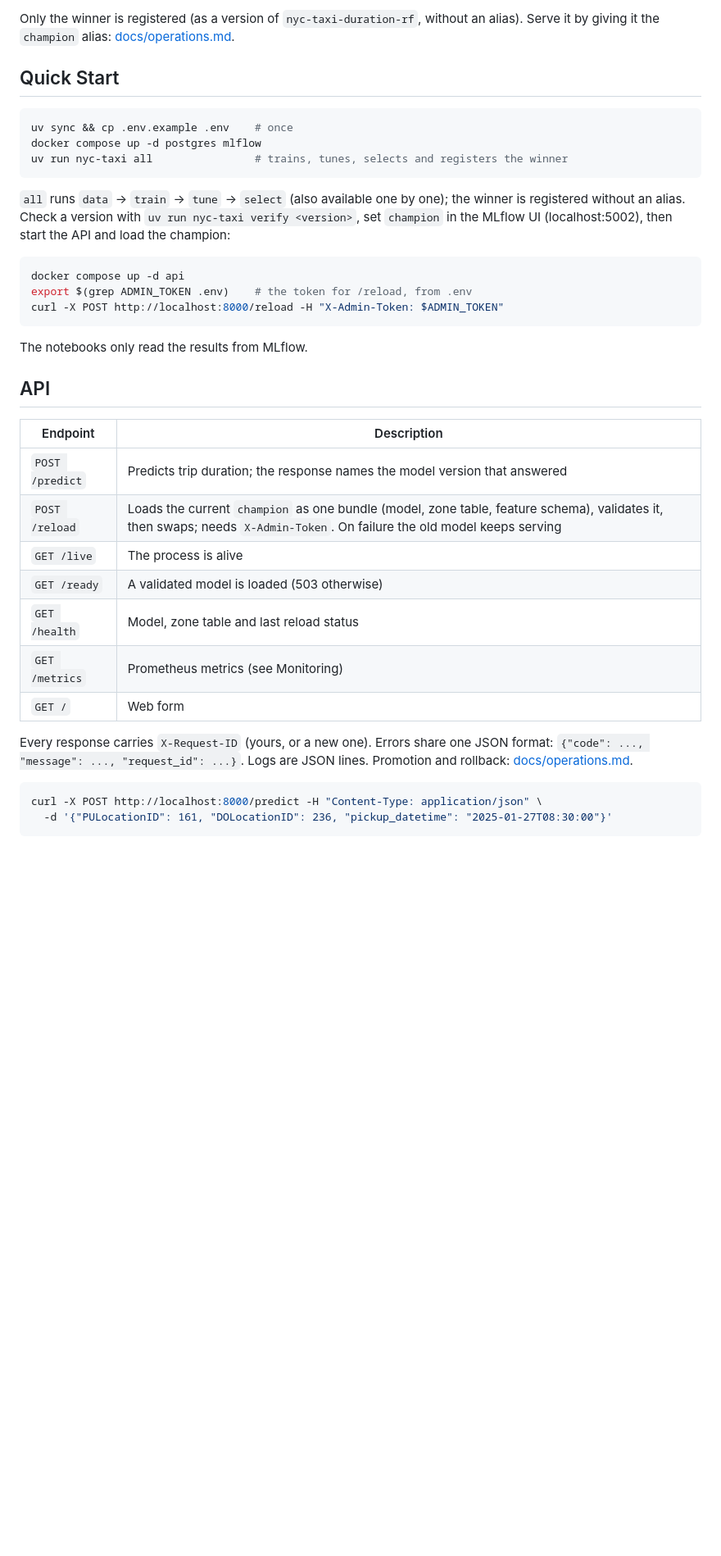
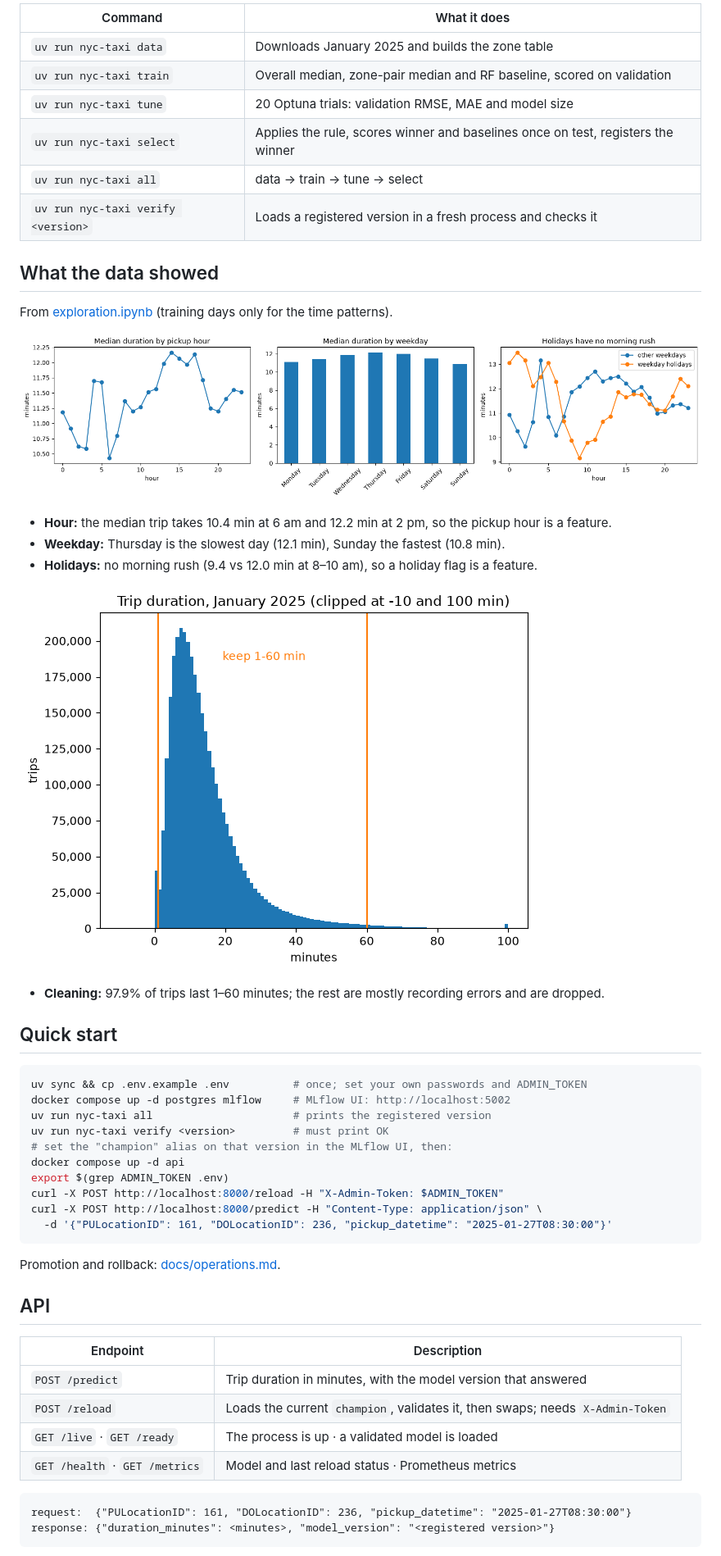
Before and after one commit to HassanHijaze/mle-model-deployment-project, a Markdown page: README.md, the part around one of its changes. Shown at 82% size. Drawn GitHub-style; pictures changed too: docs/images/time-patterns-hour-weekday-holiday.png (added), docs/images/trip-duration-histogram.png (added); blank space fills up the shorter version.

Commit message:
Rewrite README for portfolio
Co-Authored-By: Claude Opus 5.5 <noreply@anthropic.com>

````diff
--- a/README.md
+++ b/README.md
@@ -37,45 +45,55 @@ the smallest of the tied models. It is registered as version 8 of `nyc-taxi-dura
 
-Only the winner is registered (as a version of `nyc-taxi-duration-rf`, without an alias). Serve it by
-giving it the `champion` alias: [docs/operations.md](docs/operations.md).
+| Command | What it does |
+|---|---|
+| `uv run nyc-taxi data` | Downloads January 2025 and builds the zone table |
+| `uv run nyc-taxi train` | Overall median, zone-pair median and RF baseline, scored on validation |
+| `uv run nyc-taxi tune` | 20 Optuna trials: validation RMSE, MAE and model size |
+| `uv run nyc-taxi select` | Applies the rule, scores winner and baselines once on test, registers the winner |
+| `uv run nyc-taxi all` | data → train → tune → select |
+| `uv run nyc-taxi verify <version>` | Loads a registered version in a fresh process and checks it |
 
-## Quick Start
+## What the data showed
+
+From [exploration.ipynb](notebooks/exploration.ipynb) (training days only for the time patterns).
+
+![Median trip duration by pickup hour, by weekday, and on holidays vs other weekdays](docs/images/time-patterns-hour-weekday-holiday.png)
+
+- **Hour:** the median trip takes 10.4 min at 6 am and 12.2 min at 2 pm, so the pickup hour is a feature.
+- **Weekday:** Thursday is the slowest day (12.1 min), Sunday the fastest (10.8 min).
+- **Holidays:** no morning rush (9.4 vs 12.0 min at 8–10 am), so a holiday flag is a feature.
+
+![Distribution of trip durations with the kept 1-60 minute range](docs/images/trip-duration-histogram.png)
+
+- **Cleaning:** 97.9% of trips last 1–60 minutes; the rest are mostly recording errors and are dropped.
+
+## Quick start
 
 ```bash
-uv sync && cp .env.example .env    # once
-docker compose up -d postgres mlflow
-uv run nyc-taxi all                # trains, tunes, selects and registers the winner
+uv sync && cp .env.example .env          # once; set your own passwords and ADMIN_TOKEN
+docker compose up -d postgres mlflow     # MLflow UI: http://localhost:5002
+uv run nyc-taxi all                      # prints the registered version
+uv run nyc-taxi verify <version>         # must print OK
+# set the "champion" alias on that version in the MLflow UI, then:
+docker compose up -d api
+export $(grep ADMIN_TOKEN .env)
+curl -X POST http://localhost:8000/reload -H "X-Admin-Token: $ADMIN_TOKEN"
+curl -X POST http://localhost:8000/predict -H "Content-Type: application/json" \
+  -d '{"PULocationID": 161, "DOLocationID": 236, "pickup_datetime": "2025-01-27T08:30:00"}'
 ```
 
-`all` runs `data` → `train` → `tune` → `select` (also available one by one); the winner is registered without an alias.
-Check a version with `uv run nyc-taxi verify <version>`, set `champion` in the MLflow UI (localhost:5002),
-then start the API and load the champion:
-
-```bash
-docker compose up -d api
-export $(grep ADMIN_TOKEN .env)    # the token for /reload, from .env
-curl -X POST http://localhost:8000/reload -H "X-Admin-Token: $ADMIN_TOKEN"
-```
-
-The notebooks only read the results from MLflow.
+Promotion and rollback: [docs/operations.md](docs/operations.md).
 
 ## API
 
 | Endpoint | Description |
 |---|---|
-| `POST /predict` | Predicts trip duration; the response names the model version that answered |
-| `POST /reload` | Loads the current `champion` as one bundle (model, zone table, feature schema), validates it, then swaps; needs `X-Admin-Token`. On failure the old model keeps serving |
-| `GET /live` | The process is alive |
-| `GET /ready` | A validated model is loaded (503 otherwise) |
-| `GET /health` | Model, zone table and last reload status |
-| `GET /metrics` | Prometheus metrics (see Monitoring) |
-| `GET /` | Web form |
+| `POST /predict` | Trip duration in minutes, with the model version that answered |
+| `POST /reload` | Loads the current `champion`, validates it, then swaps; needs `X-Admin-Token` |
+| `GET /live` · `GET /ready` | The process is up · a validated model is loaded |
+| `GET /health` · `GET /metrics` | Model and last reload status · Prometheus metrics |
 
-Every response carries `X-Request-ID` (yours, or a new one). Errors share one JSON format:
-`{"code": ..., "message": ..., "request_id": ...}`. Logs are JSON lines. Promotion and rollback:
-[docs/operations.md](docs/operations.md).
-
-```bash
-curl -X POST http://localhost:8000/predict -H "Content-Type: application/json" \
-  -d '{"PULocationID": 161, "DOLocationID": 236, "pickup_datetime": "2025-01-27T08:30:00"}'
+```text
+request:  {"PULocationID": 161, "DOLocationID": 236, "pickup_datetime": "2025-01-27T08:30:00"}
+response: {"duration_minutes": <minutes>, "model_version": "<registered version>"}
 ```
 
````
Also changed, not shown: other parts of README.md (+67 -74 lines), docs/images/model-selection-rmse-vs-size.png (added), 1 other file.
